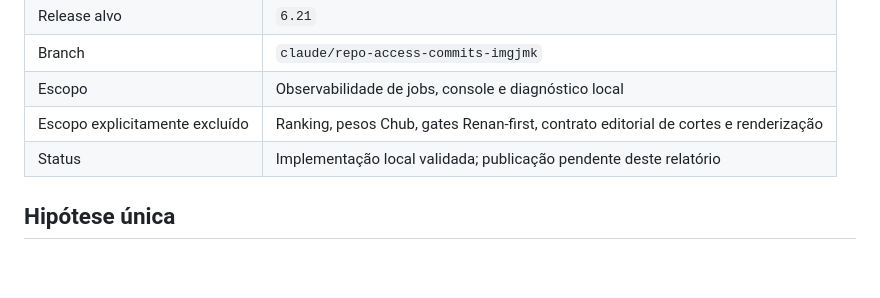
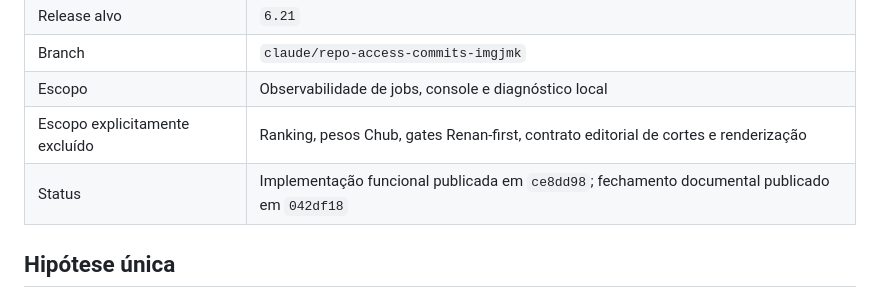
Before and after one commit to SAGIEV007/furia-clips, a Markdown page: docs/continuity/CYCLE_37_REPORT_2026-08-21.md, the part around the change. GitHub-like rendering; blank space fills up the shorter version.

```diff
--- a/docs/continuity/CYCLE_37_REPORT_2026-08-21.md
+++ b/docs/continuity/CYCLE_37_REPORT_2026-08-21.md
@@ -9,7 +9,7 @@
 | Branch | `claude/repo-access-commits-imgjmk` |
 | Escopo | Observabilidade de jobs, console e diagnóstico local |
 | Escopo explicitamente excluído | Ranking, pesos Chub, gates Renan-first, contrato editorial de cortes e renderização |
-| Status | Implementação local validada; publicação pendente deste relatório |
+| Status | Implementação funcional publicada em `ce8dd98`; fechamento documental publicado em `042df18` |
 
 ## Hipótese única
 
```
Also changed, not shown: docs/continuity/HANDOFF_SINCE_CLAUDE_2026-08-21.md (+2 -2 lines), docs/continuity/PROJECT_STATE.md (+2 -2 lines).
